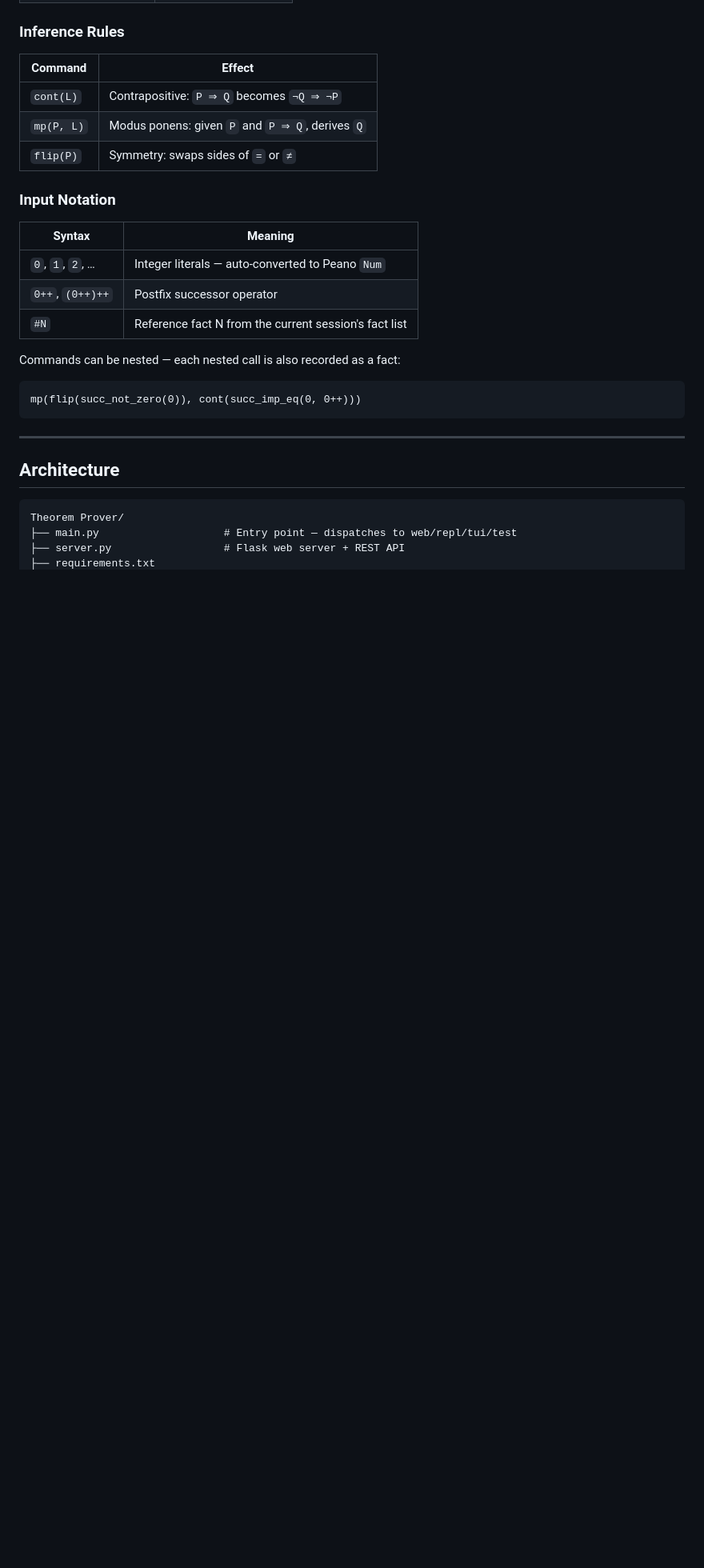
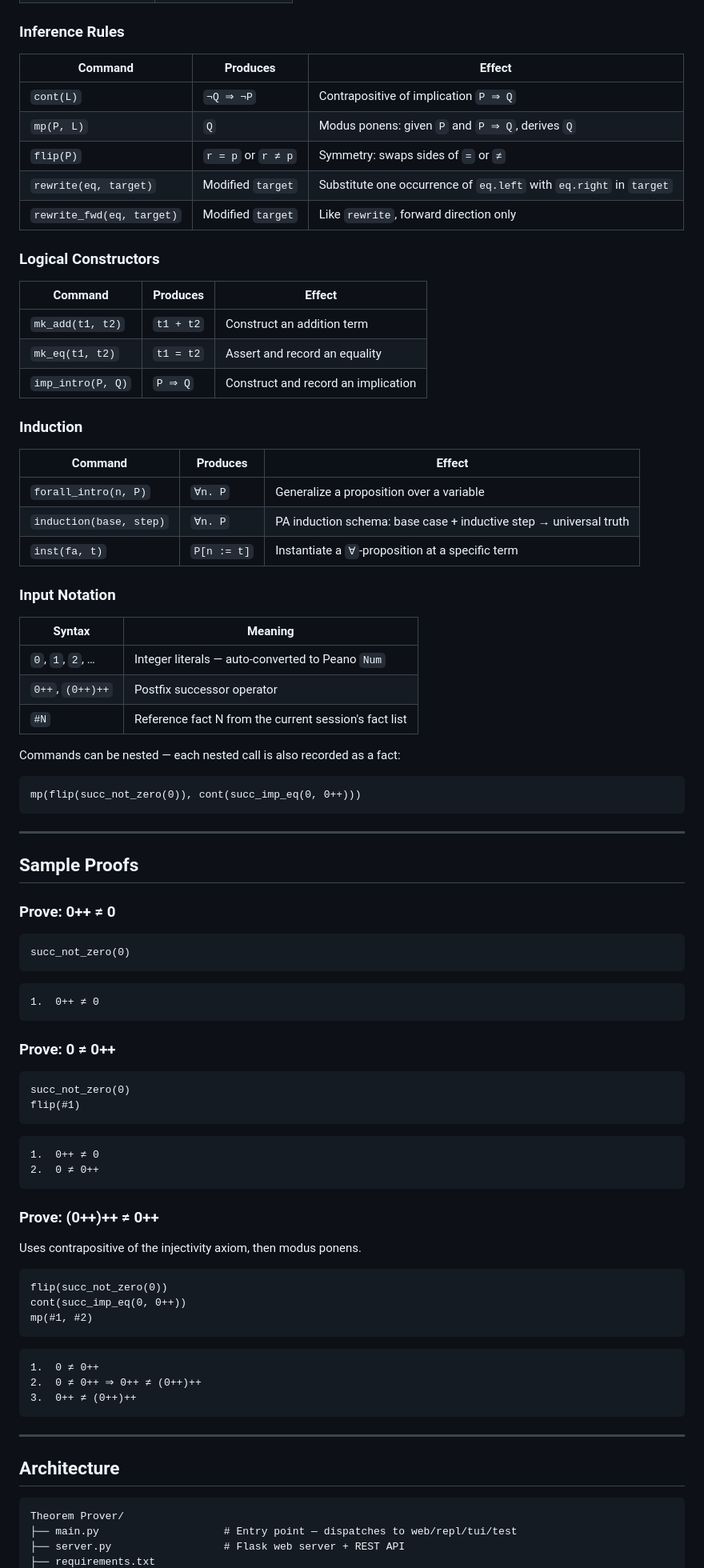
Before and after one commit to Oren-H/Theorem-Prover, a Markdown page: README.md, the part around one of its changes. Shown at 80% size. GitHub-like rendering; blank space fills up the shorter version.

````diff
--- a/README.md
+++ b/README.md
@@ -32,11 +34,29 @@ python main.py --test       # run built-in spec proof examples
 
 ### Inference Rules
 
-| Command | Effect |
-|---------|--------|
-| `cont(L)` | Contrapositive: `P ⇒ Q` becomes `¬Q ⇒ ¬P` |
-| `mp(P, L)` | Modus ponens: given `P` and `P ⇒ Q`, derives `Q` |
-| `flip(P)` | Symmetry: swaps sides of `=` or `≠` |
+| Command | Produces | Effect |
+|---------|----------|--------|
+| `cont(L)` | `¬Q ⇒ ¬P` | Contrapositive of implication `P ⇒ Q` |
+| `mp(P, L)` | `Q` | Modus ponens: given `P` and `P ⇒ Q`, derives `Q` |
+| `flip(P)` | `r = p` or `r ≠ p` | Symmetry: swaps sides of `=` or `≠` |
+| `rewrite(eq, target)` | Modified `target` | Substitute one occurrence of `eq.left` with `eq.right` in `target` |
+| `rewrite_fwd(eq, target)` | Modified `target` | Like `rewrite`, forward direction only |
+
+### Logical Constructors
+
+| Command | Produces | Effect |
+|---------|----------|--------|
+| `mk_add(t1, t2)` | `t1 + t2` | Construct an addition term |
+| `mk_eq(t1, t2)` | `t1 = t2` | Assert and record an equality |
+| `imp_intro(P, Q)` | `P ⇒ Q` | Construct and record an implication |
+
+### Induction
+
+| Command | Produces | Effect |
+|---------|----------|--------|
+| `forall_intro(n, P)` | `∀n. P` | Generalize a proposition over a variable |
+| `induction(base, step)` | `∀n. P` | PA induction schema: base case + inductive step → universal truth |
+| `inst(fa, t)` | `P[n := t]` | Instantiate a `∀`-proposition at a specific term |
 
 ### Input Notation
 
@@ -50,6 +70,45 @@ Commands can be nested — each nested call is also recorded as a fact:
 
 ```
 mp(flip(succ_not_zero(0)), cont(succ_imp_eq(0, 0++)))
+```
+
+---
+
+## Sample Proofs
+
+### Prove: 0++ ≠ 0
+
+```
+succ_not_zero(0)
+```
+```
+1.  0++ ≠ 0
+```
+
+### Prove: 0 ≠ 0++
+
+```
+succ_not_zero(0)
+flip(#1)
+```
+```
+1.  0++ ≠ 0
+2.  0 ≠ 0++
+```
+
+### Prove: (0++)++ ≠ 0++
+
+Uses contrapositive of the injectivity axiom, then modus ponens.
+
+```
+flip(succ_not_zero(0))
+cont(succ_imp_eq(0, 0++))
+mp(#1, #2)
+```
+```
+1.  0 ≠ 0++
+2.  0 ≠ 0++ ⇒ 0++ ≠ (0++)++
+3.  0++ ≠ (0++)++
 ```
 
 ---
````
Also changed, not shown: other parts of README.md (+10 -6 lines).
